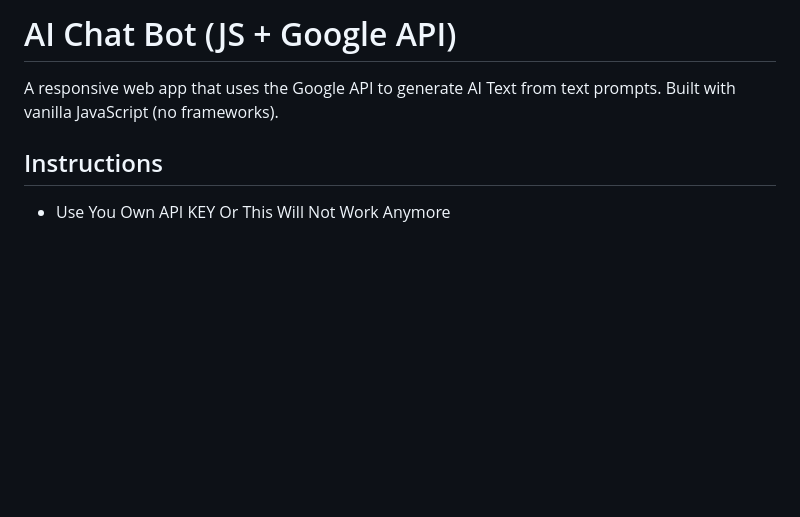
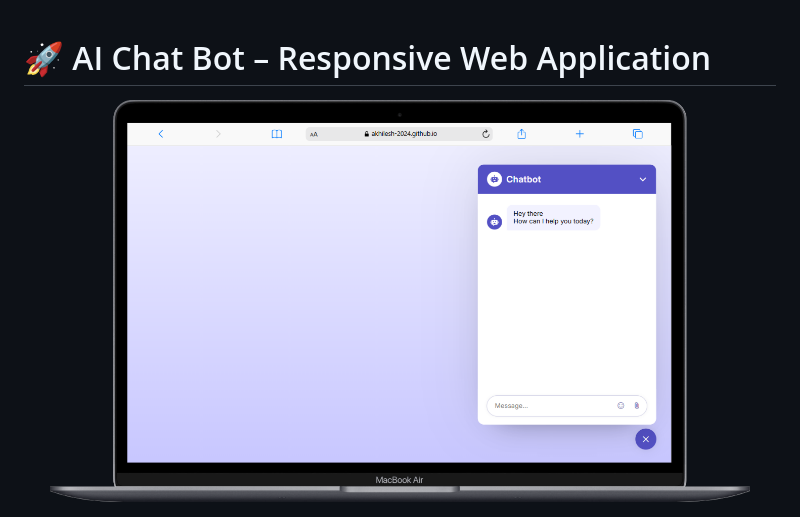
Before and after one commit to Akhilesh-2024/AI-Chat-Bot, a Markdown page: README.md, the part around the change printed below. GitHub-like rendering; pictures changed too: preview.png (added); blank space fills up the shorter version.

```diff
--- a/README.md
+++ b/README.md
@@ -1,7 +1,7 @@
-# AI Chat Bot (JS + Google API)
 
-A responsive web app that uses the Google API to generate AI Text from text prompts. Built with vanilla JavaScript (no frameworks).
+# 🚀 AI Chat Bot – Responsive Web Application
 
-## Instructions
--  Use You Own API KEY Or This Will Not Work Anymore
+<p align="center">
+  <img src="preview.png" alt="AI Chat Bot Preview" width="700"/>
+</p>
 
```
Also changed, not shown: other parts of README.md (+83 -11 lines).
